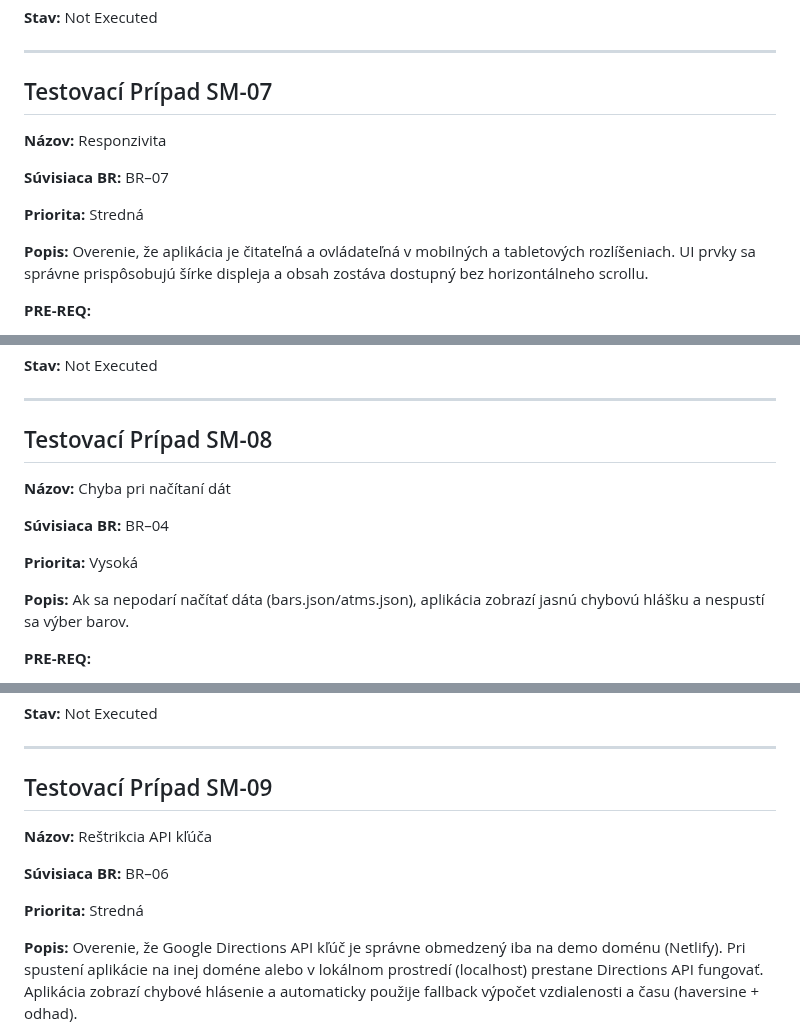
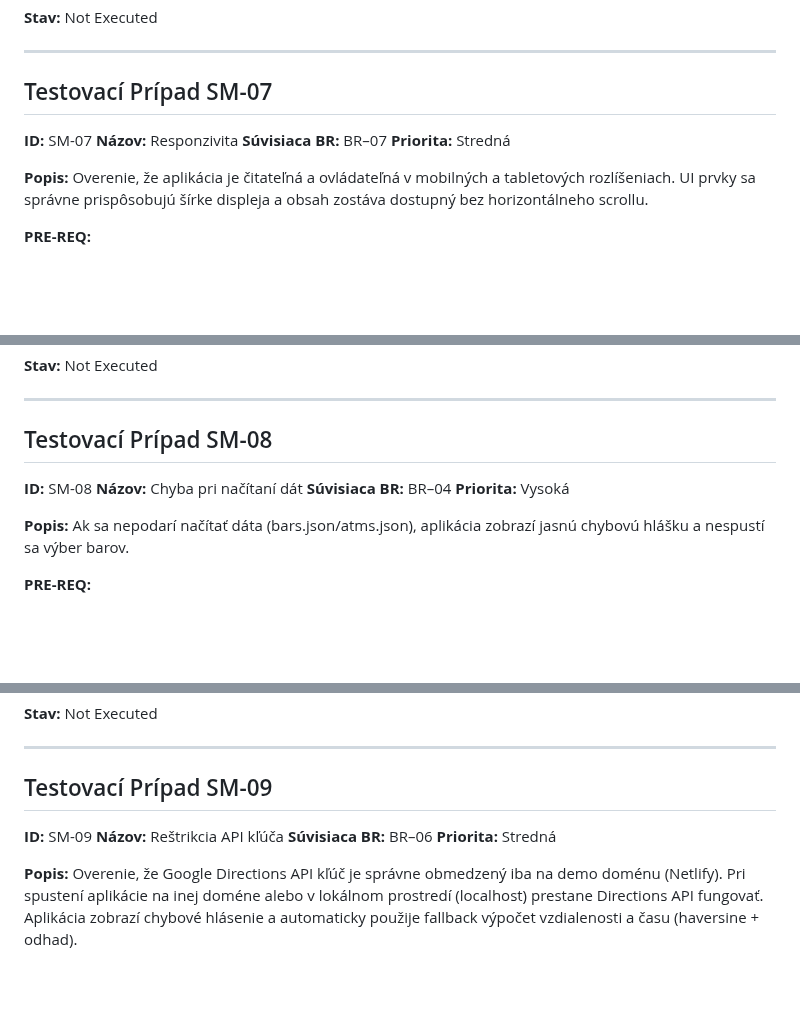
Before and after one commit to MarZav-5/QA_demo_projects, a Markdown page: PUTICASH/smoke_test_cases.md, 3 parts joined by grey strips. Drawn GitHub-style; blank space fills up the shorter version.

```diff
--- a/PUTICASH/smoke_test_cases.md
+++ b/PUTICASH/smoke_test_cases.md
@@ -259,12 +251,10 @@ Not Executed
 
 ## Testovací Prípad SM-07
 
+**ID:** SM-07
 **Názov:** Responzivita
-
 **Súvisiaca BR:** BR–07
-
 **Priorita:** Stredná
-
 
 **Popis:** Overenie, že aplikácia je čitateľná a ovládateľná v mobilných a tabletových rozlíšeniach.
 UI prvky sa správne prispôsobujú šírke displeja a obsah zostáva dostupný bez horizontálneho scrollu.
@@ -311,11 +301,9 @@ Not Executed
 
 ## Testovací Prípad SM-08
 
-
+**ID:** SM-08
 **Názov:** Chyba pri načítaní dát
-
 **Súvisiaca BR:** BR–04
-
 **Priorita:** Vysoká
 
 **Popis:** Ak sa nepodarí načítať dáta (bars.json/atms.json), aplikácia zobrazí jasnú chybovú hlášku a nespustí sa výber barov.
@@ -354,10 +342,9 @@ Not Executed
 
 ## Testovací Prípad SM-09
 
+**ID:** SM-09
 **Názov:** Reštrikcia API kľúča
-
 **Súvisiaca BR:** BR–06
-
 **Priorita:** Stredná
 
 
```
Also changed, not shown: other parts of PUTICASH/smoke_test_cases.md (+6 -14 lines).
